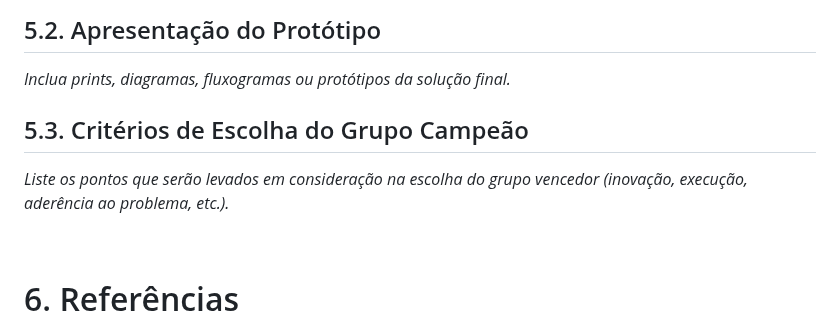
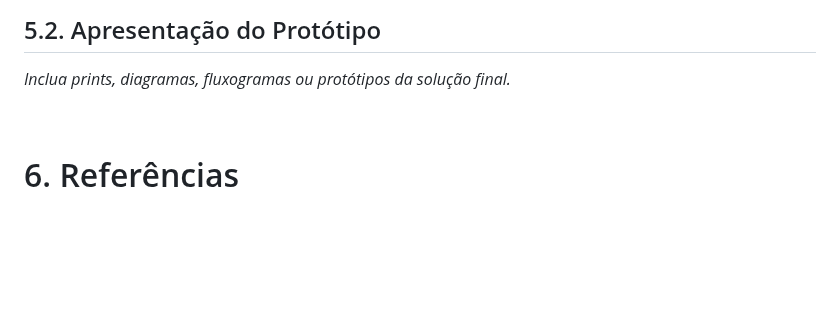
Before and after one commit to jonastvf/FIAP_IA_GS-2025H1, a Markdown page: document/doc.md, the part around the change. GitHub-like rendering; blank space fills up the shorter version.

```diff
--- a/document/doc.md
+++ b/document/doc.md
@@ -104,10 +104,6 @@
 
 *Inclua prints, diagramas, fluxogramas ou protótipos da solução final.*
 
-## 5.3. Critérios de Escolha do Grupo Campeão
-
-*Liste os pontos que serão levados em consideração na escolha do grupo vencedor (inovação, execução, aderência ao problema, etc.).*
-
 <br>
 
 # <a name="c6"></a>6. Referências
```
